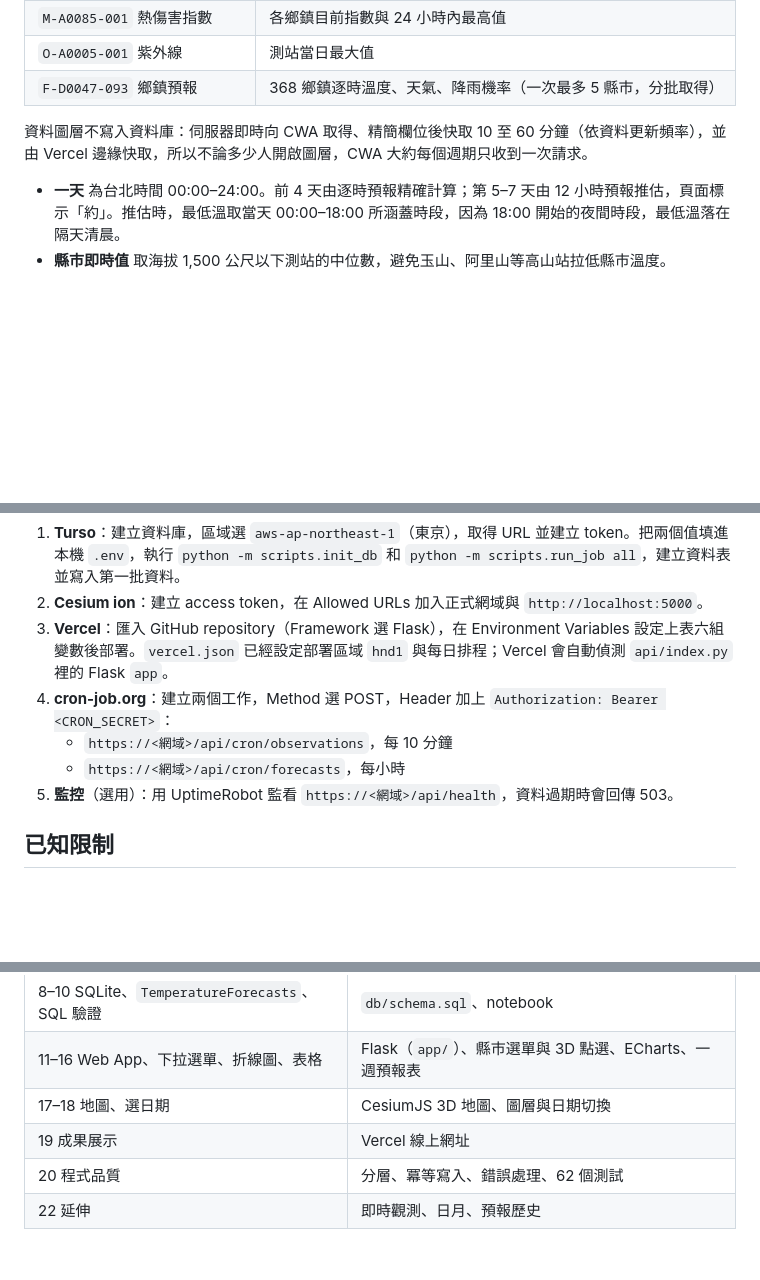
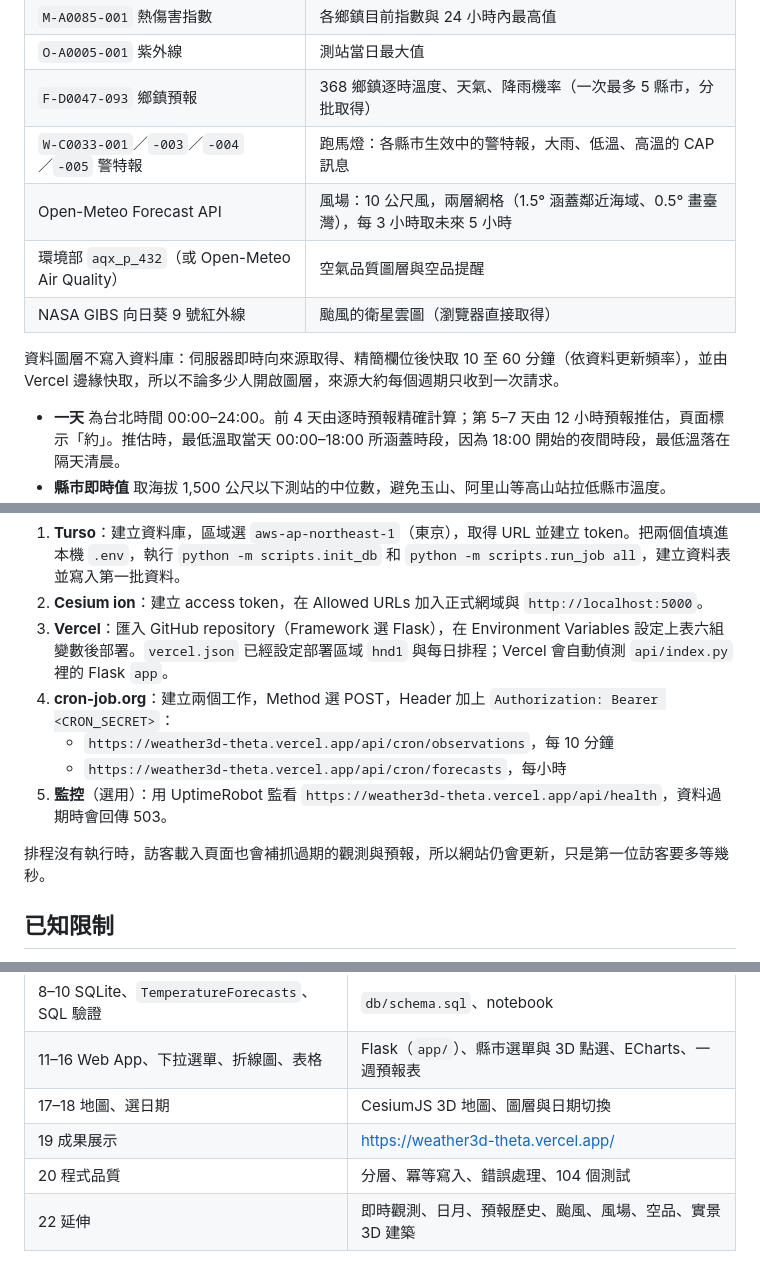
Before and after one commit to EasyBoy5566/L3-CWAv2, a Markdown page: README.md, 3 parts joined by grey strips. Rendered like a GitHub page; blank space fills up the shorter version.

```diff
--- a/README.md
+++ b/README.md
@@ -78,8 +91,12 @@ Vercel Cron  ──► /api/cron/daily         每天 00:30（台北時間）
 | `M-A0085-001` 熱傷害指數 | 各鄉鎮目前指數與 24 小時內最高值 |
 | `O-A0005-001` 紫外線 | 測站當日最大值 |
 | `F-D0047-093` 鄉鎮預報 | 368 鄉鎮逐時溫度、天氣、降雨機率（一次最多 5 縣市，分批取得） |
+| `W-C0033-001`／`-003`／`-004`／`-005` 警特報 | 跑馬燈：各縣市生效中的警特報，大雨、低溫、高溫的 CAP 訊息 |
+| Open-Meteo Forecast API | 風場：10 公尺風，兩層網格（1.5° 涵蓋鄰近海域、0.5° 畫臺灣），每 3 小時取未來 5 小時 |
+| 環境部 `aqx_p_432`（或 Open-Meteo Air Quality） | 空氣品質圖層與空品提醒 |
+| NASA GIBS 向日葵 9 號紅外線 | 颱風的衛星雲圖（瀏覽器直接取得） |
 
-資料圖層不寫入資料庫：伺服器即時向 CWA 取得、精簡欄位後快取 10 至 60 分鐘（依資料更新頻率），並由 Vercel 邊緣快取，所以不論多少人開啟圖層，CWA 大約每個週期只收到一次請求。
+資料圖層不寫入資料庫：伺服器即時向來源取得、精簡欄位後快取 10 至 60 分鐘（依資料更新頻率），並由 Vercel 邊緣快取，所以不論多少人開啟圖層，來源大約每個週期只收到一次請求。
 
 - **一天** 為台北時間 00:00–24:00。前 4 天由逐時預報精確計算；第 5–7 天由 12 小時預報推估，頁面標示「約」。推估時，最低溫取當天 00:00–18:00 所涵蓋時段，因為 18:00 開始的夜間時段，最低溫落在隔天清晨。
 - **縣市即時值** 取海拔 1,500 公尺以下測站的中位數，避免玉山、阿里山等高山站拉低縣市溫度。
@@ -124,9 +141,11 @@ copy .env.example .env        # 填入 CWA_API_KEY，其餘可先留空
 2. **Cesium ion**：建立 access token，在 Allowed URLs 加入正式網域與 `http://localhost:5000`。
 3. **Vercel**：匯入 GitHub repository（Framework 選 Flask），在 Environment Variables 設定上表六組變數後部署。`vercel.json` 已經設定部署區域 `hnd1` 與每日排程；Vercel 會自動偵測 `api/index.py` 裡的 Flask `app`。
 4. **cron-job.org**：建立兩個工作，Method 選 POST，Header 加上 `Authorization: Bearer <CRON_SECRET>`：
-   - `https://<網域>/api/cron/observations`，每 10 分鐘
-   - `https://<網域>/api/cron/forecasts`，每小時
-5. **監控**（選用）：用 UptimeRobot 監看 `https://<網域>/api/health`，資料過期時會回傳 503。
+   - `https://weather3d-theta.vercel.app/api/cron/observations`，每 10 分鐘
+   - `https://weather3d-theta.vercel.app/api/cron/forecasts`，每小時
+5. **監控**（選用）：用 UptimeRobot 監看 `https://weather3d-theta.vercel.app/api/health`，資料過期時會回傳 503。
+
+排程沒有執行時，訪客載入頁面也會補抓過期的觀測與預報，所以網站仍會更新，只是第一位訪客要多等幾秒。
 
 ## 已知限制
 
@@ -145,6 +164,6 @@ copy .env.example .env        # 填入 CWA_API_KEY，其餘可先留空
 | 8–10 SQLite、`TemperatureForecasts`、SQL 驗證 | `db/schema.sql`、notebook |
 | 11–16 Web App、下拉選單、折線圖、表格 | Flask（`app/`）、縣市選單與 3D 點選、ECharts、一週預報表 |
 | 17–18 地圖、選日期 | CesiumJS 3D 地圖、圖層與日期切換 |
-| 19 成果展示 | Vercel 線上網址 |
-| 20 程式品質 | 分層、冪等寫入、錯誤處理、62 個測試 |
-| 22 延伸 | 即時觀測、日月、預報歷史 |
+| 19 成果展示 | <https://weather3d-theta.vercel.app/> |
+| 20 程式品質 | 分層、冪等寫入、錯誤處理、104 個測試 |
+| 22 延伸 | 即時觀測、日月、預報歷史、颱風、風場、空品、實景 3D 建築 |
```
Also changed, not shown: other parts of README.md (+20 -7 lines), docs/screenshot-county.jpg (added), docs/screenshot-overview.jpg (added), 1 other file.
